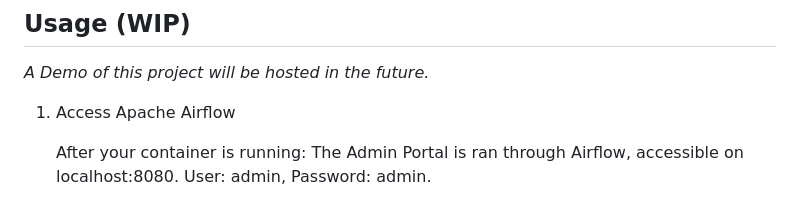
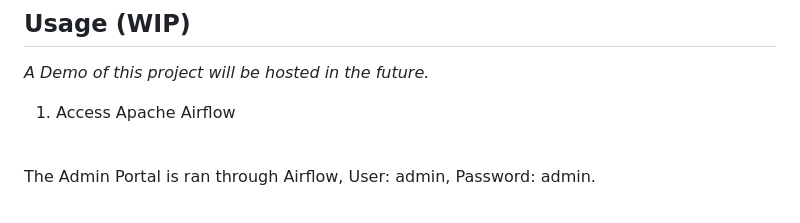
Before and after one commit to RydCri/HealthcareForecast, a Markdown page: readMe.md, the part around the change. Rendered like a GitHub page.

```diff
--- a/readMe.md
+++ b/readMe.md
@@ -55,8 +55,8 @@ This project simulates the following datasets:
 <br>
 
 1. Access Apache Airflow
-
-   After your container is running: The Admin Portal is ran through Airflow, accessible on localhost:8080. User: admin, Password: admin.
+<br>
+The Admin Portal is ran through Airflow, User: admin, Password: admin.
 <br>
 <img style="width:300px; height:220px;" alt="Apache Airflow Admin Login" src="airflow_screen.png"/>
 
```
